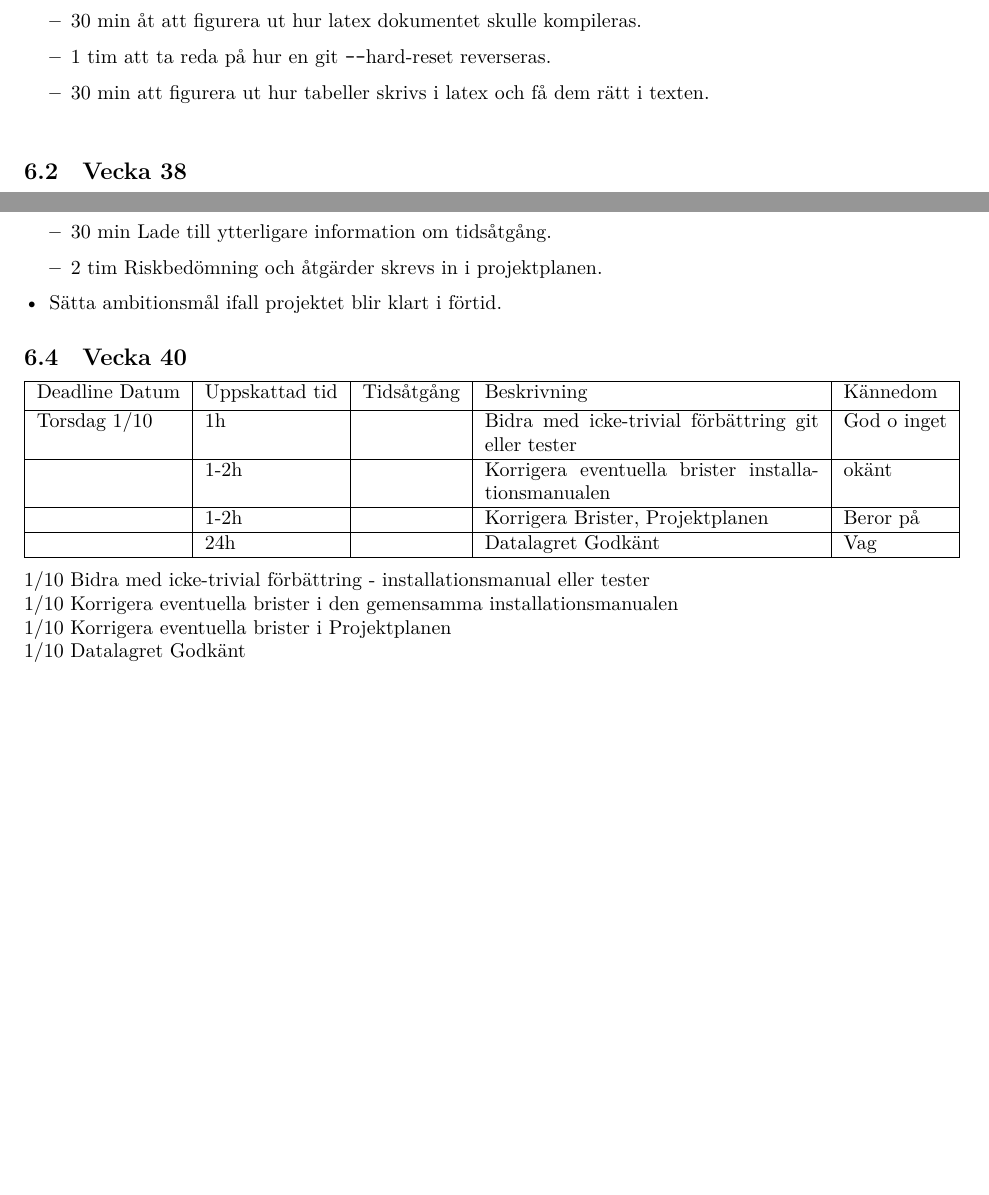
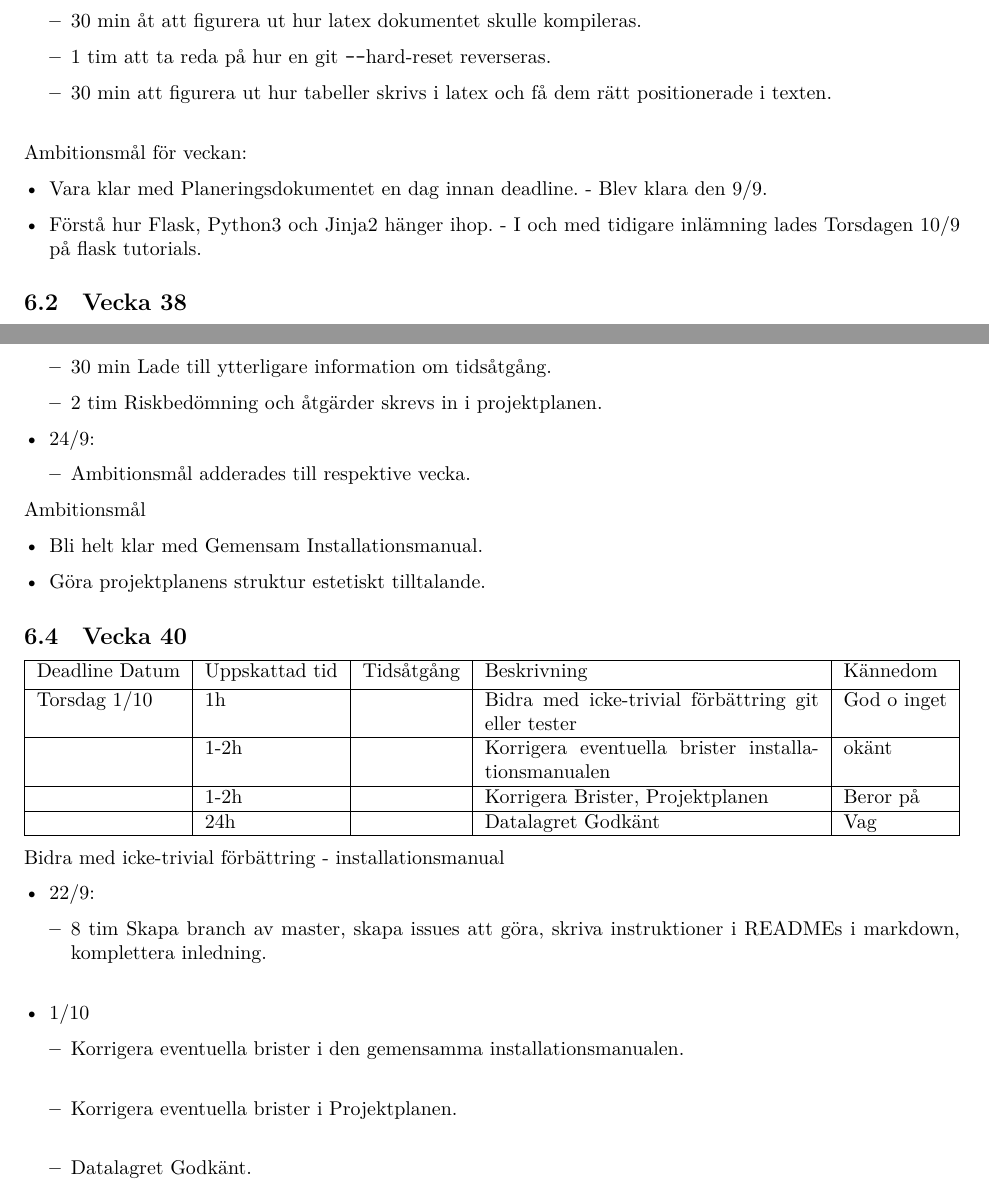
Before and after one commit to DanielFredrikBerg/TDP003_Python3_Flask, a LaTeX document (Documents/Projektplan.tex): two parts of pages 5 and 7 of 8 before the commit and two parts of pages 5 and 7 of 9 after it, joined at a grey line, cut so that both start at the same text, the shorter picture padded with empty space. Compiled offline with XeLaTeX.

Commit message:
added ambitionsmål partly

```diff
--- a/Documents/Projektplan.tex
+++ b/Documents/Projektplan.tex
@@ -5,11 +5,11 @@
 \usepackage{tabularx}
 \usepackage{enumitem}
 
-\newcommand{\version}{Version 1.3}
+\newcommand{\version}{Version 1.4}
 \author{Daniel Huber, \url{danhu849@liu.se}\\
 	Jens Öhrnell, \url{jenoh242@liu.se}}
 \title{Projektplan}
-\date{2020-09-23}
+\date{2020-09-24}
 \rhead{Daniel Huber\\
 Jens Öhrnell}
 
@@ -147,9 +148,15 @@ Tidsåtgången för planeringsdokumentet utgjordes av 7 timmar. Av dessa ägnade
 	\begin{itemize}
 		\item 30 min åt att figurera ut hur latex dokumentet skulle kompileras.
 		\item 1 tim att ta reda på hur en git \texttt{-{}-}hard-reset reverseras.
-		\item 30 min att figurera ut hur tabeller skrivs i latex och få dem rätt i texten.\\
+		\item 30 min att figurera ut hur tabeller skrivs i latex och få dem rätt positionerade i texten.\\
 	\end{itemize}
-\end{itemize}
+      \end{itemize}
+
+      Ambitionsmål för veckan:
+      \begin{itemize}
+      \item Vara klar med Planeringsdokumentet en dag innan deadline. - Blev klara den 9/9.
+      \item Förstå hur Flask, Python3 och Jinja2 hänger ihop. - I och med tidigare inlämning lades Torsdagen 10/9 på flask tutorials.
+      \end{itemize}
 
 \subsection{Vecka 38}
 \begin{tabularx}{\linewidth}{|l|l|l|X|l|l|}
@@ -240,9 +257,17 @@ Lofi-prototypen färdigställdes på 12 tim och 29 min:
 		\item 30 min Lade till ytterligare information om tidsåtgång.
                 \item 2 tim Riskbedömning och åtgärder skrevs in i projektplanen.
 	\end{itemize}
-	\item Sätta ambitionsmål ifall projektet blir klart i förtid.
+        \item 24/9:
+        \begin{itemize}
+          \item Ambitionsmål adderades till respektive vecka.
+	\end{itemize}
+      \end{itemize}
 
-\end{itemize}
+      Ambitionsmål
+\begin{itemize}
+\item Bli helt klar med Gemensam Installationsmanual.
+  \item Göra projektplanens struktur estetiskt tilltalande.
+  \end{itemize}
 
 \subsection{Vecka 40}
 \begin{tabularx}{\linewidth}{|l|l|l|X|l|}
@@ -259,7 +284,15 @@ Lofi-prototypen färdigställdes på 12 tim och 29 min:
 	\hline
 \end{tabularx}
 
-1/10 Bidra med icke-trivial förbättring - installationsmanual eller tester\\
-1/10 Korrigera eventuella brister i den gemensamma installationsmanualen\\
-1/10 Korrigera eventuella brister i Projektplanen\\
-1/10 Datalagret Godkänt\\
+Bidra med icke-trivial förbättring - installationsmanual
+\begin{itemize}
+\item 22/9:
+  \begin{itemize}
+  \item 8 tim Skapa branch av master, skapa issues att göra, skriva instruktioner i READMEs i markdown, komplettera inledning.\\
+  \end{itemize}
+\item 1/10
+  \begin{itemize}
+  \item Korrigera eventuella brister i den gemensamma installationsmanualen.\\
+  \item Korrigera eventuella brister i Projektplanen.\\
+  \item  Datalagret Godkänt.\\
+  \end{itemize}
```
Also changed, not shown: Documents/Projektplan.tex (65 more changed lines).
